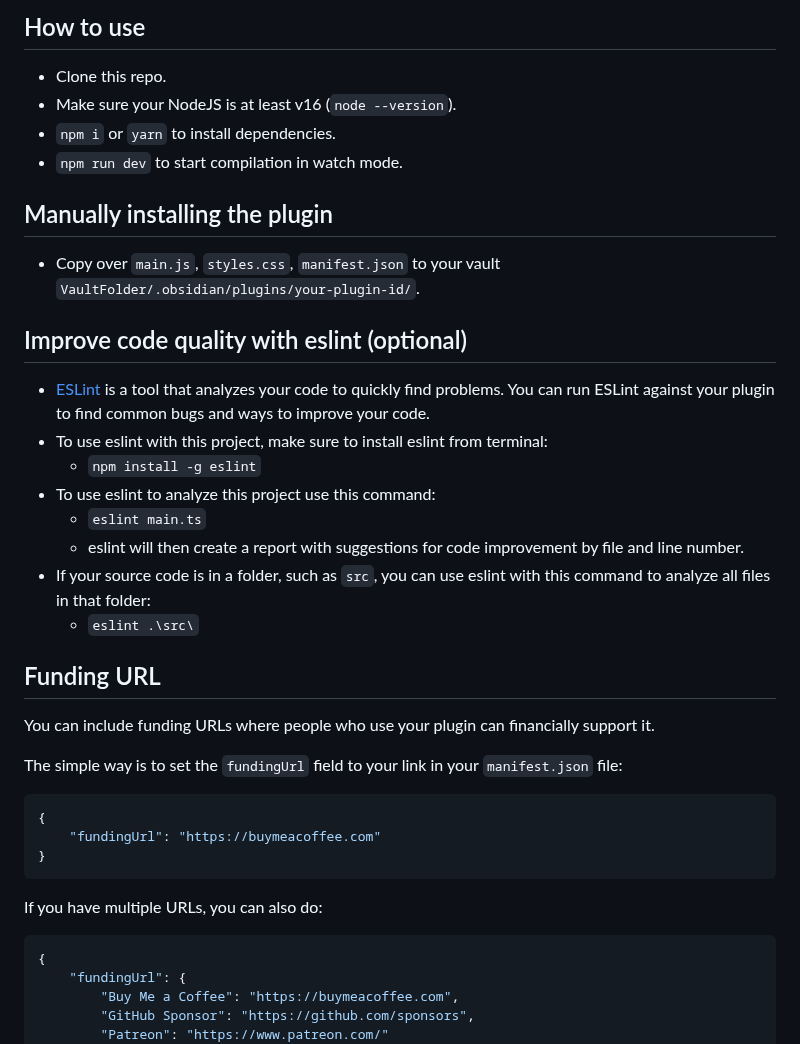
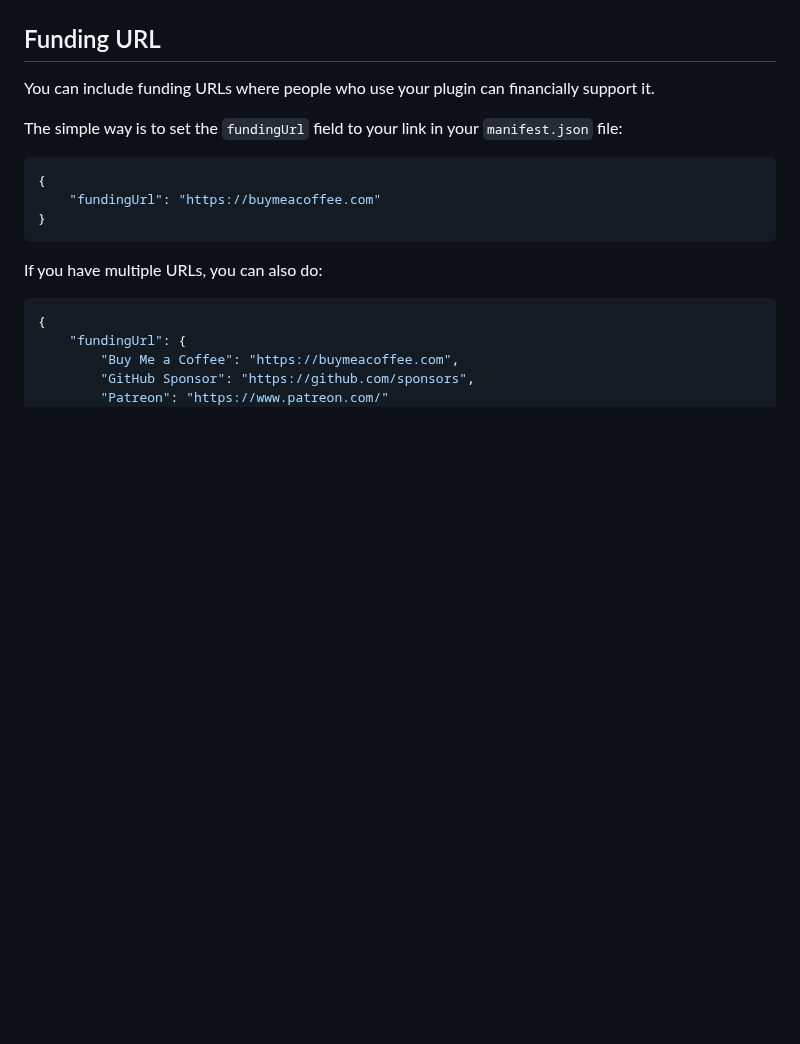
Before and after one commit to zincplusplus/habit-tracker, a Markdown page: README.md, the part around one of its changes. GitHub-like rendering; blank space fills up the shorter version.

```diff
--- a/README.md
+++ b/README.md
@@ -49,26 +24,5 @@ Quick starting guide for new plugin devs:
-## How to use
-
-- Clone this repo.
-- Make sure your NodeJS is at least v16 (`node --version`).
-- `npm i` or `yarn` to install dependencies.
-- `npm run dev` to start compilation in watch mode.
-
-## Manually installing the plugin
-
-- Copy over `main.js`, `styles.css`, `manifest.json` to your vault `VaultFolder/.obsidian/plugins/your-plugin-id/`.
-
-## Improve code quality with eslint (optional)
-- [ESLint](https://eslint.org/) is a tool that analyzes your code to quickly find problems. You can run ESLint against your plugin to find common bugs and ways to improve your code.
-- To use eslint with this project, make sure to install eslint from terminal:
-  - `npm install -g eslint`
-- To use eslint to analyze this project use this command:
-  - `eslint main.ts`
-  - eslint will then create a report with suggestions for code improvement by file and line number.
-- If your source code is in a folder, such as `src`, you can use eslint with this command to analyze all files in that folder:
-  - `eslint .\src\`
 
 ## Funding URL
-
 You can include funding URLs where people who use your plugin can financially support it.
 
 The simple way is to set the `fundingUrl` field to your link in your `manifest.json` file:
```
Also changed, not shown: other parts of README.md (+17 -46 lines), TODO.md (+3 -3 lines), docs/assets/ui-demo.png (added), 2 other files.
